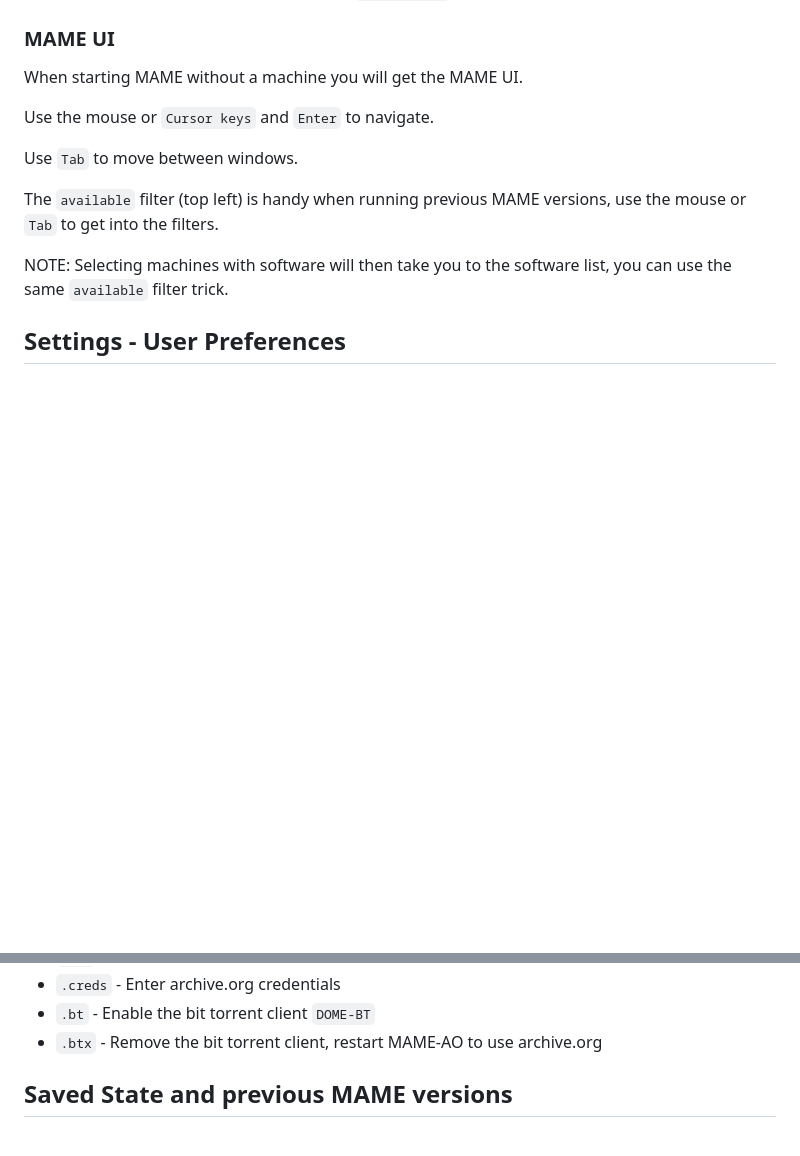
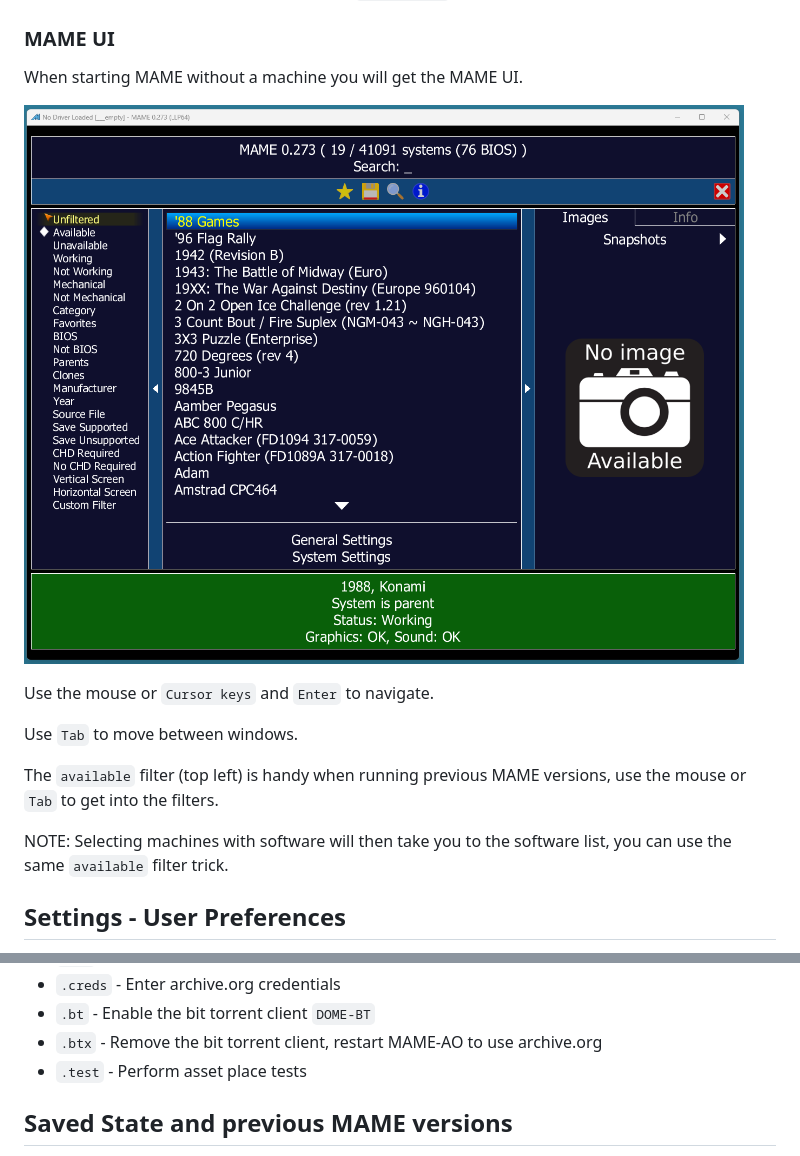
Before and after one commit to sam-ludlow/mame-ao, a Markdown page: README.md, 2 parts joined by grey strips. Rendered like a GitHub page; pictures changed too: images/mame-ui.png (added); blank space fills up the shorter version.

```diff
--- a/README.md
+++ b/README.md
@@ -94,6 +94,8 @@ NOTE: When saving state you have to then press another key or button to name the
 ### MAME UI
 When starting MAME without a machine you will get the MAME UI.
 
+![MAME-AO UI](https://raw.githubusercontent.com/sam-ludlow/mame-ao/main/images/mame-ui.png)
+
 Use the mouse or `Cursor keys` and `Enter` to navigate.
 
 Use `Tab` to move between windows.
@@ -131,6 +133,7 @@ There are also commands available they all start with a dot `.`
 - `.creds` - Enter archive.org credentials
 - `.bt` - Enable the bit torrent client `DOME-BT`
 - `.btx` - Remove the bit torrent client, restart MAME-AO to use archive.org
+- `.test` - Perform asset place tests
 
 ## Saved State and previous MAME versions
 Saved state somtimes does not work between MAME versions. If you have started something with saved state you may as well use the same MAME version.
```
Also changed, not shown: 1 other file.
